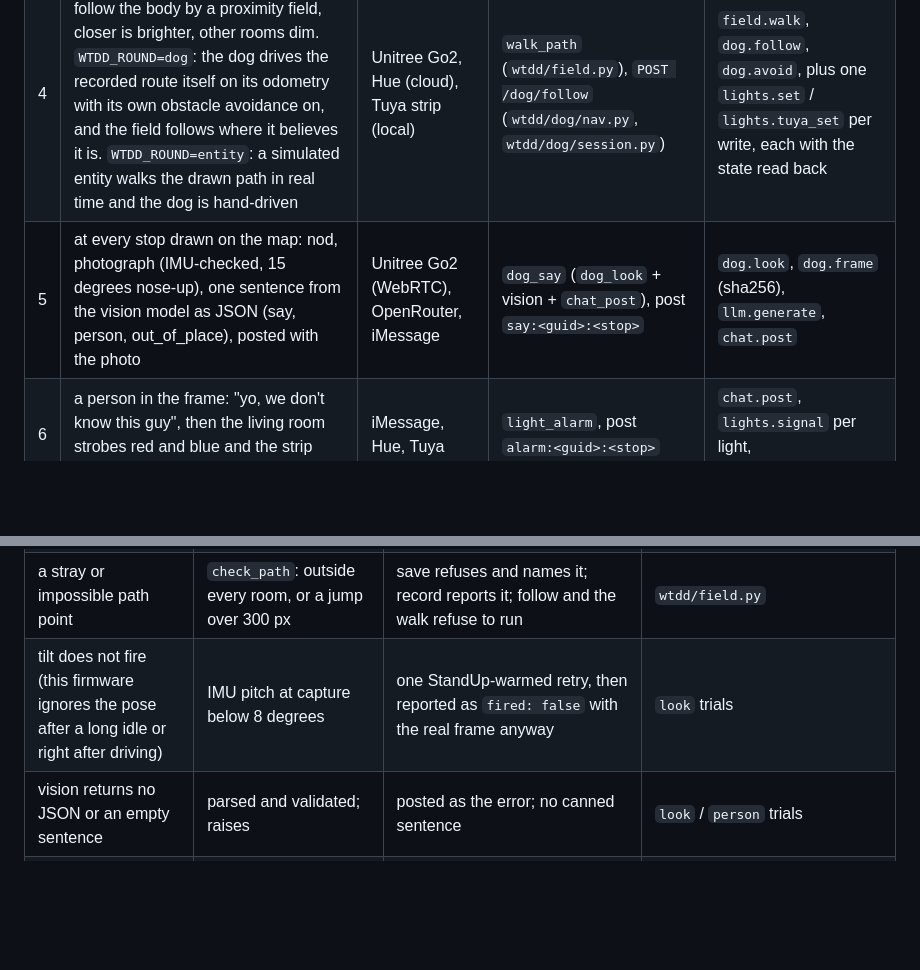
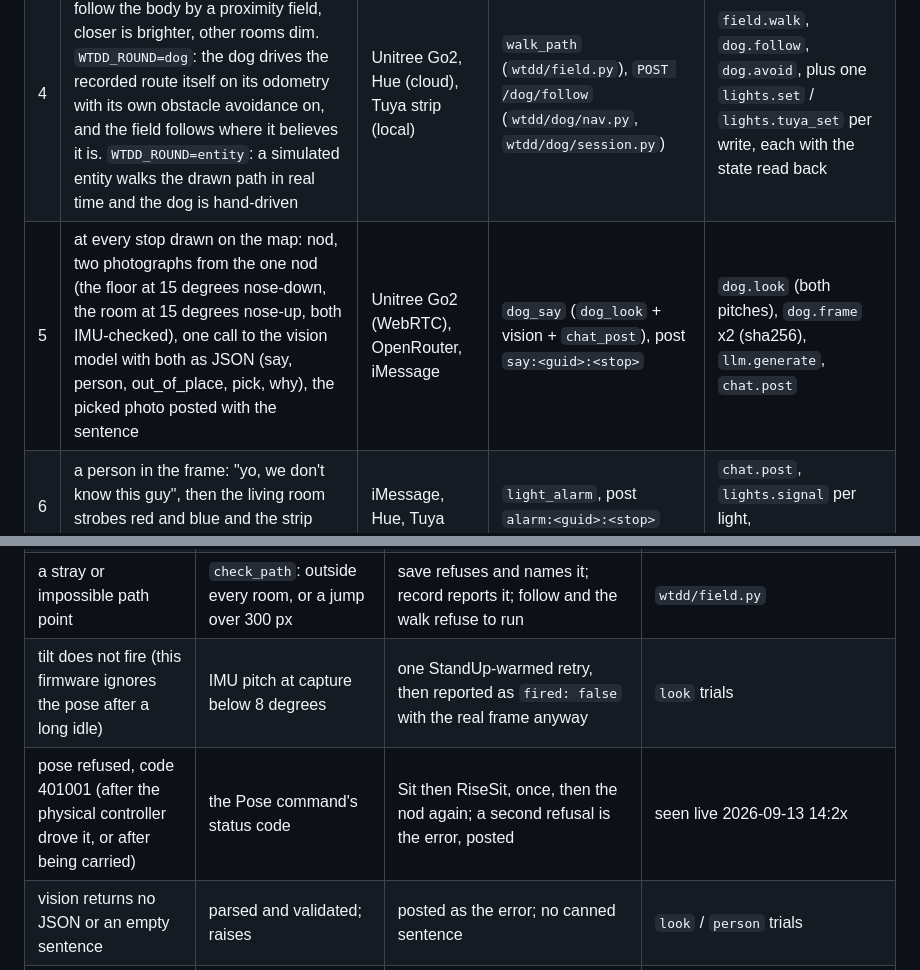
Before and after one commit to Jshengdev/what-the-dog-doin, a Markdown page: README.md, 2 parts joined by grey strips. Rendered like a GitHub page; blank space fills up the shorter version.

Commit message:
Docs: two frames per nod and the model's pick; the 401001 pose refusal and its cure
Co-Authored-By: Claude Fable 5.1 <noreply@anthropic.com>
Claude-Session: https://claude.ai/code/session_01DepaH4BG1ZoTS6PDifDGqh

```diff
--- a/README.md
+++ b/README.md
@@ -21,7 +21,7 @@ The trigger is a real text in the housemates' iMessage group (THE CASTLE), read
 | 2 | the picture lands in the group | iMessage (write) | `dog_on_fire`, post keyed `fire:<guid>` | `chat.gate`, `chat.claim`, `chat.post` with the read-back guid |
 | 3 | "dog doin" | iMessage (write) | post `doin:<guid>` | `chat.post` |
 | 4 | the round: the five living-room lights follow the body by a proximity field, closer is brighter, other rooms dim. `WTDD_ROUND=dog`: the dog drives the recorded route itself on its odometry with its own obstacle avoidance on, and the field follows where it believes it is. `WTDD_ROUND=entity`: a simulated entity walks the drawn path in real time and the dog is hand-driven | Unitree Go2, Hue (cloud), Tuya strip (local) | `walk_path` (`wtdd/field.py`), `POST /dog/follow` (`wtdd/dog/nav.py`, `wtdd/dog/session.py`) | `field.walk`, `dog.follow`, `dog.avoid`, plus one `lights.set` / `lights.tuya_set` per write, each with the state read back |
-| 5 | at every stop drawn on the map: nod, photograph (IMU-checked, 15 degrees nose-up), one sentence from the vision model as JSON (say, person, out_of_place), posted with the photo | Unitree Go2 (WebRTC), OpenRouter, iMessage | `dog_say` (`dog_look` + vision + `chat_post`), post `say:<guid>:<stop>` | `dog.look`, `dog.frame` (sha256), `llm.generate`, `chat.post` |
+| 5 | at every stop drawn on the map: nod, two photographs from the one nod (the floor at 15 degrees nose-down, the room at 15 degrees nose-up, both IMU-checked), one call to the vision model with both as JSON (say, person, out_of_place, pick, why), the picked photo posted with the sentence | Unitree Go2 (WebRTC), OpenRouter, iMessage | `dog_say` (`dog_look` + vision + `chat_post`), post `say:<guid>:<stop>` | `dog.look` (both pitches), `dog.frame` x2 (sha256), `llm.generate`, `chat.post` |
 | 6 | a person in the frame: "yo, we don't know this guy", then the living room strobes red and blue and the strip goes to 100 | iMessage, Hue, Tuya | `light_alarm`, post `alarm:<guid>:<stop>` | `chat.post`, `lights.signal` per light, `lights.tuya_set` |
 | 7 | "dog done", with any failure named in the message | iMessage (write) | post `done:<guid>` | `chat.post` |
 
@@ -165,7 +165,8 @@ Per trial (graded from the rows each trial appended to `ledger.jsonl`):
 | dog unreachable or session dropped | probe fails before connect; a state stream older than 5 s marks the session stale | the look posts "couldn't look: <error>"; the next call reconnects once, logged; no loop; the remote then asks for the dog's position to be confirmed (a power cycle resets the odometry frame) | `look` trials record `fired`, `pitch_deg` |
 | odometry drift while following | the believed position walks away from the real one; a waypoint is not reached in 30 s | the follow fails loud with the waypoint and distance; a human drags the dot back (a `dog.calibrate` row each time); no retry | `follow` trials; corrections counted from the ledger |
 | a stray or impossible path point | `check_path`: outside every room, or a jump over 300 px | save refuses and names it; record reports it; follow and the walk refuse to run | `wtdd/field.py` |
-| tilt does not fire (this firmware ignores the pose after a long idle or right after driving) | IMU pitch at capture below 8 degrees | one StandUp-warmed retry, then reported as `fired: false` with the real frame anyway | `look` trials |
+| tilt does not fire (this firmware ignores the pose after a long idle) | IMU pitch at capture below 8 degrees | one StandUp-warmed retry, then reported as `fired: false` with the real frame anyway | `look` trials |
+| pose refused, code 401001 (after the physical controller drove it, or after being carried) | the Pose command's status code | Sit then RiseSit, once, then the nod again; a second refusal is the error, posted | seen live 2026-09-13 14:2x |
 | vision returns no JSON or an empty sentence | parsed and validated; raises | posted as the error; no canned sentence | `look` / `person` trials |
 | vision misses the planted object | the sentence does not name it | the trial is a fail, counted | `look` trials |
 | the phrase misread / a housemate's normal chatter | fuzzy wake floor 0.80, commands 0.75; "the dog is cute" and "hotdog time" do not wake (tested) | with `WTDD_AGENT=1` armed chatter goes to the model, which may reply; set `WTDD_AGENT=0` for a quiet round | `wtdd/chat/test_triggers.py` |
```
Also changed, not shown: docs/DEMO-SCRIPT.md (+1 -1 lines).
